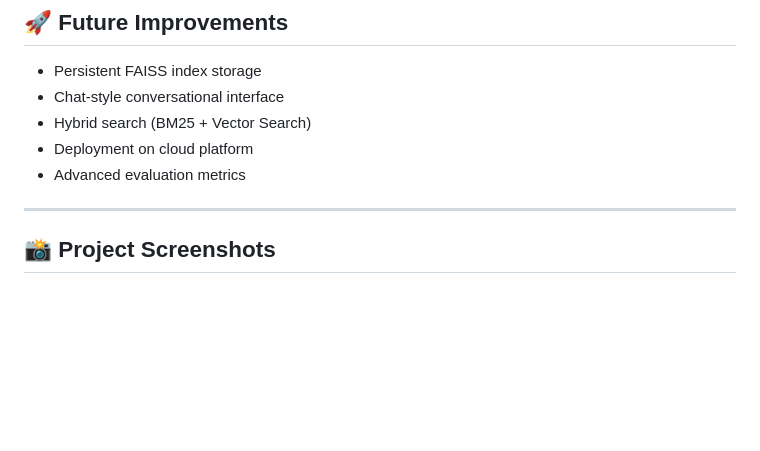
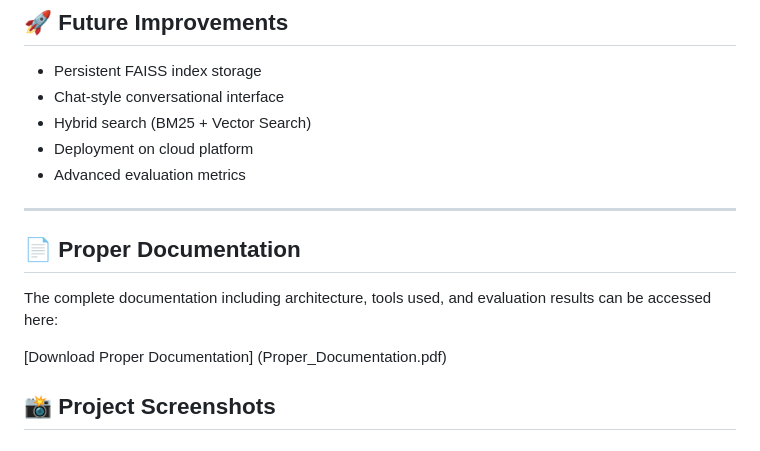
Before and after one commit to rehison0-max/rag-ai-system, a Markdown page: README.md, the part around the change. Drawn GitHub-style; blank space fills up the shorter version.

Commit message:
Linked documentation report in README

```diff
--- a/README.md
+++ b/README.md
@@ -165,6 +165,13 @@ Results show that the RAG architecture successfully improves answer reliability
 
 ---
 
+## 📄 Proper Documentation
+
+The complete  documentation including architecture, tools used, and evaluation results can be accessed here:
+
+[Download Proper Documentation]
+(Proper_Documentation.pdf)
+
 
 ## 📸 Project Screenshots
 
```
